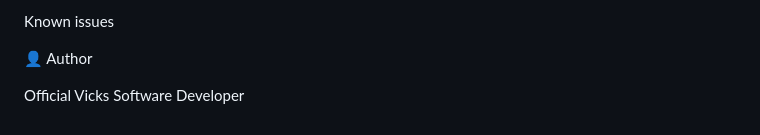
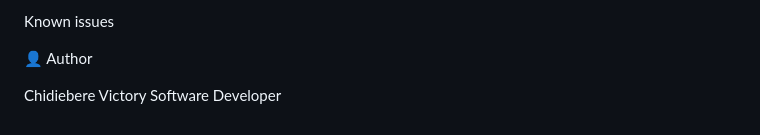
Before and after one commit to Official-Vicks/Smart-Attendance, a Markdown page: README.md, the part around the change. Drawn GitHub-style.

```diff
--- a/README.md
+++ b/README.md
@@ -202,5 +202,5 @@ Known issues
 
 👤 Author
 
-Official Vicks
+Chidiebere Victory
 Software Developer
```
